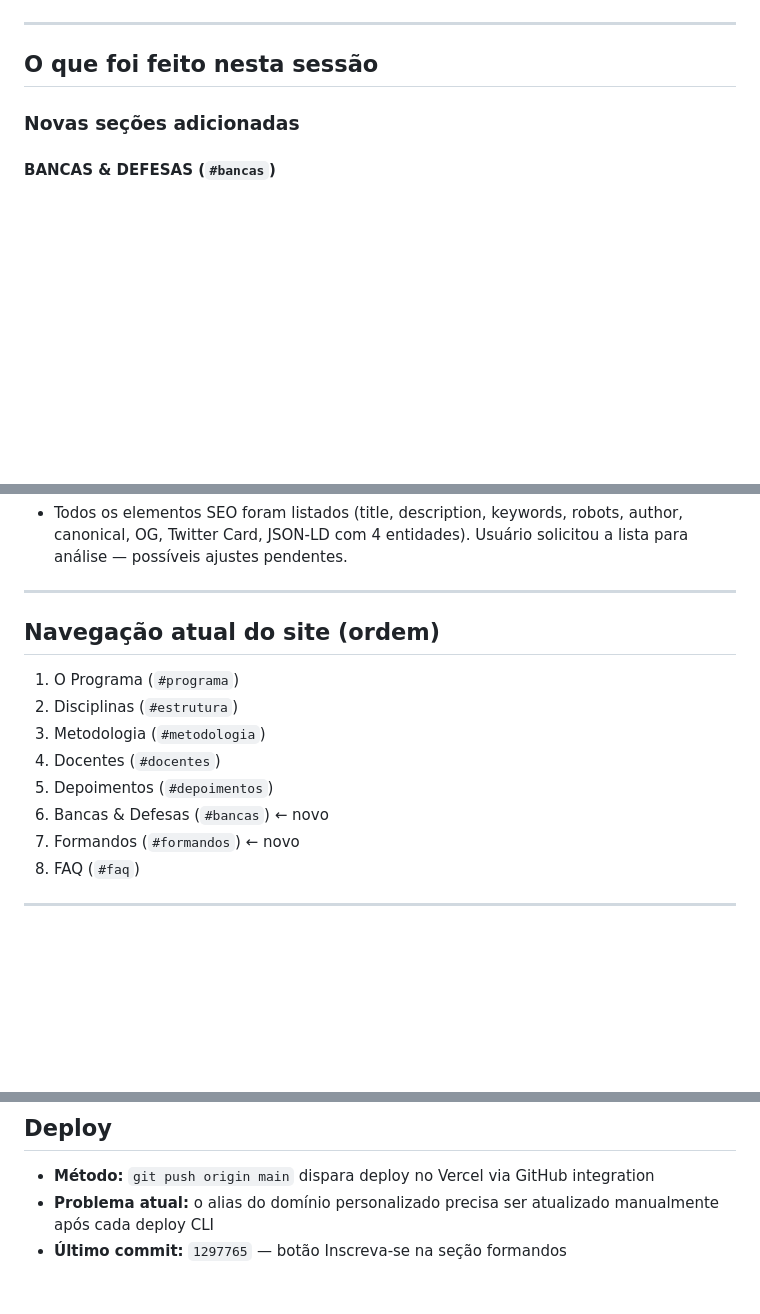
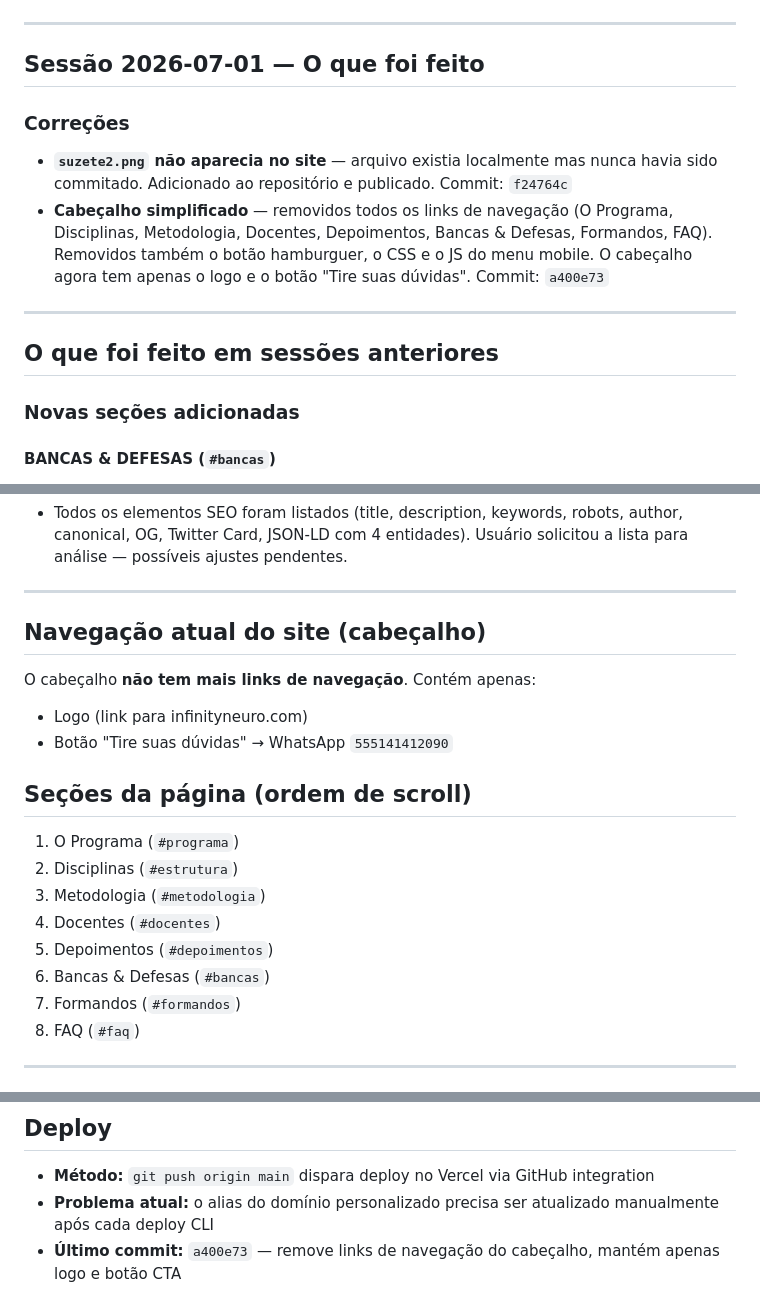
Before and after one commit to tiago-tabajara/mestrado-neurobusiness, a Markdown page: SESSAO_CONTEXTO.md, 3 parts joined by grey strips. GitHub-like rendering; blank space fills up the shorter version.

Commit message:
docs: atualiza SESSAO_CONTEXTO com handoff da sessão 2026-07-01
Co-Authored-By: Claude Sonnet 4.6 <noreply@anthropic.com>

```diff
--- a/SESSAO_CONTEXTO.md
+++ b/SESSAO_CONTEXTO.md
@@ -8,7 +8,15 @@
 
 ---
 
-## O que foi feito nesta sessão
+## Sessão 2026-07-01 — O que foi feito
+
+### Correções
+- **`suzete2.png` não aparecia no site** — arquivo existia localmente mas nunca havia sido commitado. Adicionado ao repositório e publicado. Commit: `f24764c`
+- **Cabeçalho simplificado** — removidos todos os links de navegação (O Programa, Disciplinas, Metodologia, Docentes, Depoimentos, Bancas & Defesas, Formandos, FAQ). Removidos também o botão hamburguer, o CSS e o JS do menu mobile. O cabeçalho agora tem apenas o logo e o botão "Tire suas dúvidas". Commit: `a400e73`
+
+---
+
+## O que foi feito em sessões anteriores
 
 ### Novas seções adicionadas
 
@@ -86,15 +94,21 @@
 
 ---
 
-## Navegação atual do site (ordem)
+## Navegação atual do site (cabeçalho)
+
+O cabeçalho **não tem mais links de navegação**. Contém apenas:
+- Logo (link para infinityneuro.com)
+- Botão "Tire suas dúvidas" → WhatsApp `555141412090`
+
+## Seções da página (ordem de scroll)
 
 1. O Programa (`#programa`)
 2. Disciplinas (`#estrutura`)
 3. Metodologia (`#metodologia`)
 4. Docentes (`#docentes`)
 5. Depoimentos (`#depoimentos`)
-6. Bancas & Defesas (`#bancas`) ← novo
-7. Formandos (`#formandos`) ← novo
+6. Bancas & Defesas (`#bancas`)
+7. Formandos (`#formandos`)
 8. FAQ (`#faq`)
 
 ---
@@ -123,4 +137,4 @@
 
 - **Método:** `git push origin main` dispara deploy no Vercel via GitHub integration
 - **Problema atual:** o alias do domínio personalizado precisa ser atualizado manualmente após cada deploy CLI
-- **Último commit:** `1297765` — botão Inscreva-se na seção formandos
+- **Último commit:** `a400e73` — remove links de navegação do cabeçalho, mantém apenas logo e botão CTA
```
